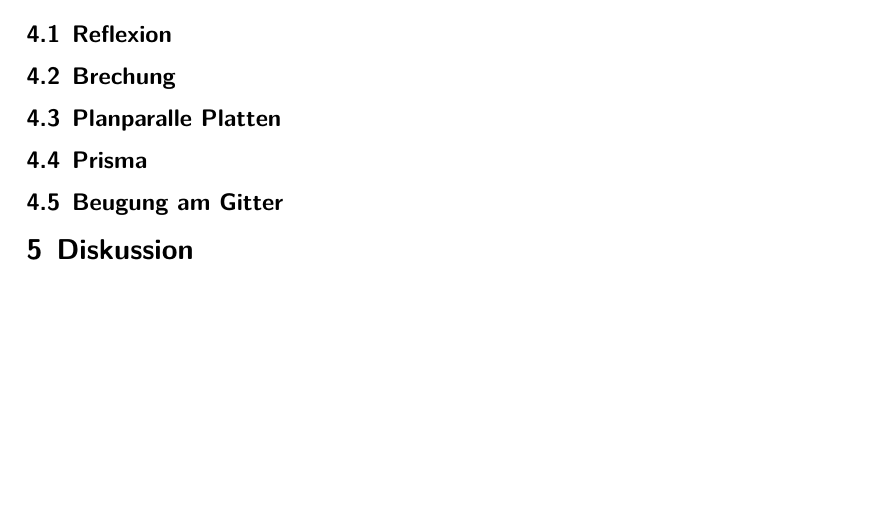
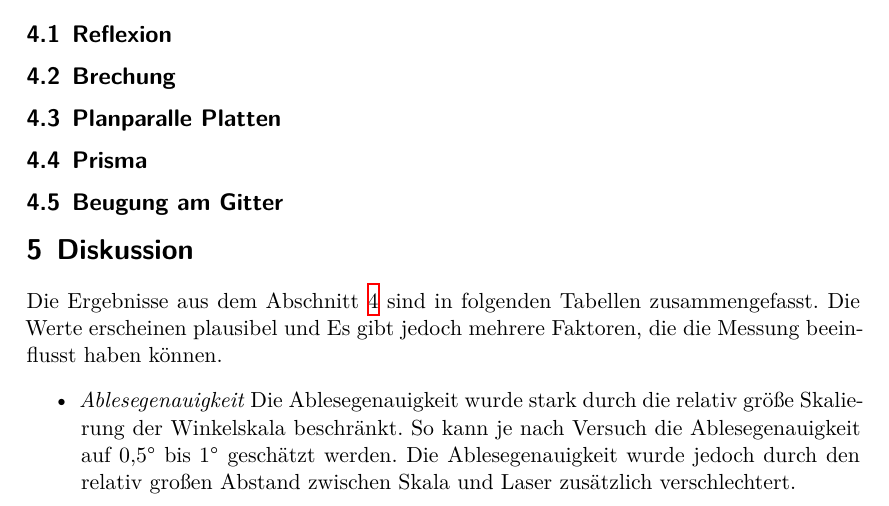
Before and after one commit to chris-topher6/Anfaenger-Praktikum, a LaTeX document (V400/main.tex, which reads V400/content/diskussion.tex): part of page 9 of 9 before the commit and part of page 9 of 10 after it, cut so that both start at the same text, the shorter picture padded with empty space. Compiled offline with XeLaTeX.

Commit message:
Angefangen

```diff
--- a/V400/content/diskussion.tex
+++ b/V400/content/diskussion.tex
@@ -1,2 +1,15 @@
 \section{Diskussion}
 \label{sec:Diskussion}
+Die Ergebnisse aus dem Abschnitt \ref{sec:Auswertung} sind in folgenden Tabellen zusammengefasst.
+%Tabellen und so
+%...
+Die Werte erscheinen plausibel und %...
+%...
+Es gibt jedoch mehrere Faktoren, die die Messung beeinflusst haben können.
+\begin{itemize}
+    \item \textit{Ablesegenauigkeit}
+        Die Ablesegenauigkeit wurde stark durch die relativ größe Skalierung der Winkelskala beschränkt.
+        So kann je nach Versuch die Ablesegenauigkeit auf $\num{0.5}°$ bis $\num{1}°$ geschätzt werden.
+        Die Ablesegenauigkeit wurde jedoch durch den relativ großen Abstand zwischen Skala und Laser
+        zusätzlich verschlechtert.
+\end{itemize}
```
